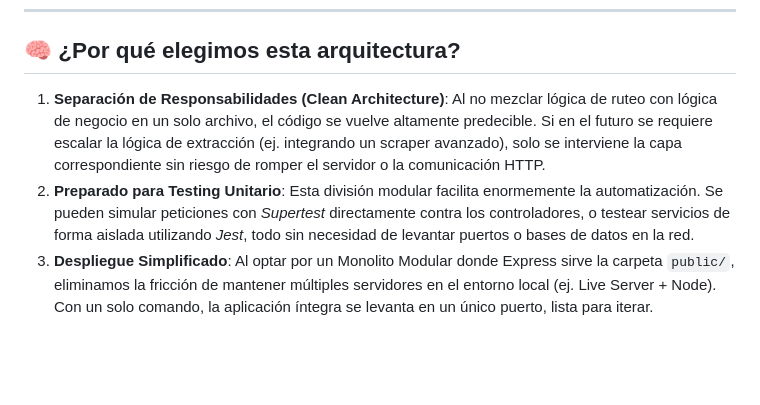
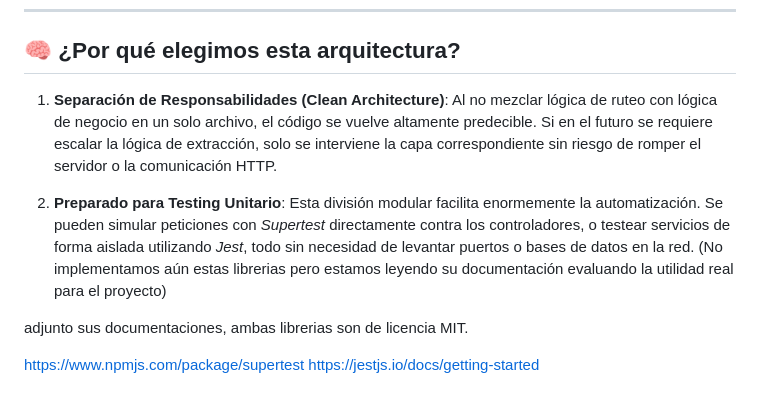
Before and after one commit to Nico-Kelly/target-analyzer, a Markdown page: README.md, the part around the change. GitHub-like rendering; blank space fills up the shorter version.

Commit message:
nueva actualización documentación

```diff
--- a/README.md
+++ b/README.md
@@ -29,6 +29,12 @@ El servidor está construido con Node.js y Express. Sigue el patrón **Rutas-Con
 
 ## 🧠 ¿Por qué elegimos esta arquitectura?
 
-1. **Separación de Responsabilidades (Clean Architecture)**: Al no mezclar lógica de ruteo con lógica de negocio en un solo archivo, el código se vuelve altamente predecible. Si en el futuro se requiere escalar la lógica de extracción (ej. integrando un scraper avanzado), solo se interviene la capa correspondiente sin riesgo de romper el servidor o la comunicación HTTP.
+1. **Separación de Responsabilidades (Clean Architecture)**: Al no mezclar lógica de ruteo con lógica de negocio en un solo archivo, el código se vuelve altamente predecible. Si en el futuro se requiere escalar la lógica de extracción, solo se interviene la capa correspondiente sin riesgo de romper el servidor o la comunicación HTTP.
+
 2. **Preparado para Testing Unitario**: Esta división modular facilita enormemente la automatización. Se pueden simular peticiones con *Supertest* directamente contra los controladores, o testear servicios de forma aislada utilizando *Jest*, todo sin necesidad de levantar puertos o bases de datos en la red.
-3. **Despliegue Simplificado**: Al optar por un Monolito Modular donde Express sirve la carpeta `public/`, eliminamos la fricción de mantener múltiples servidores en el entorno local (ej. Live Server + Node). Con un solo comando, la aplicación íntegra se levanta en un único puerto, lista para iterar.
+(No implementamos aún estas librerias pero estamos leyendo su documentación evaluando la utilidad real para el proyecto)
+
+adjunto sus documentaciones, ambas librerias son de licencia MIT.
+
+https://www.npmjs.com/package/supertest
+https://jestjs.io/docs/getting-started
```
